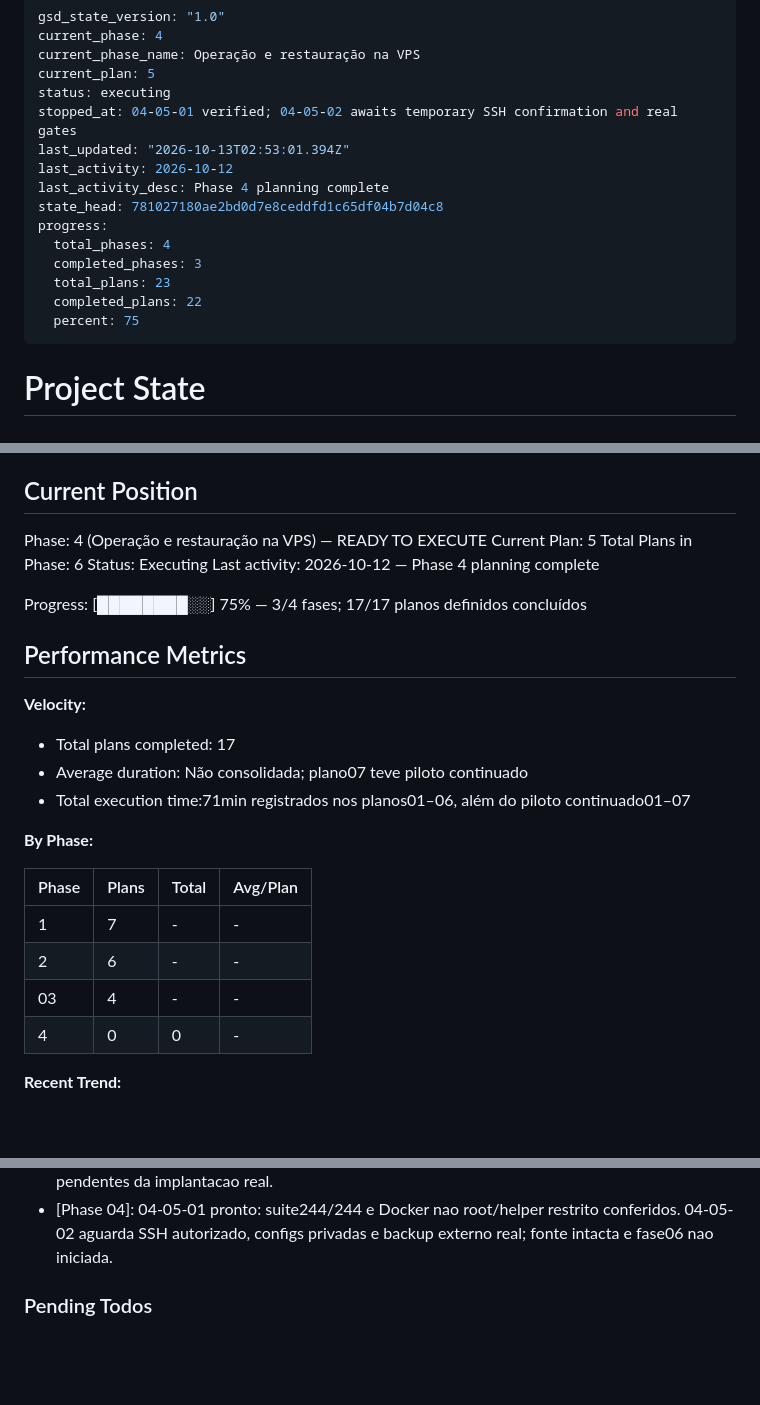
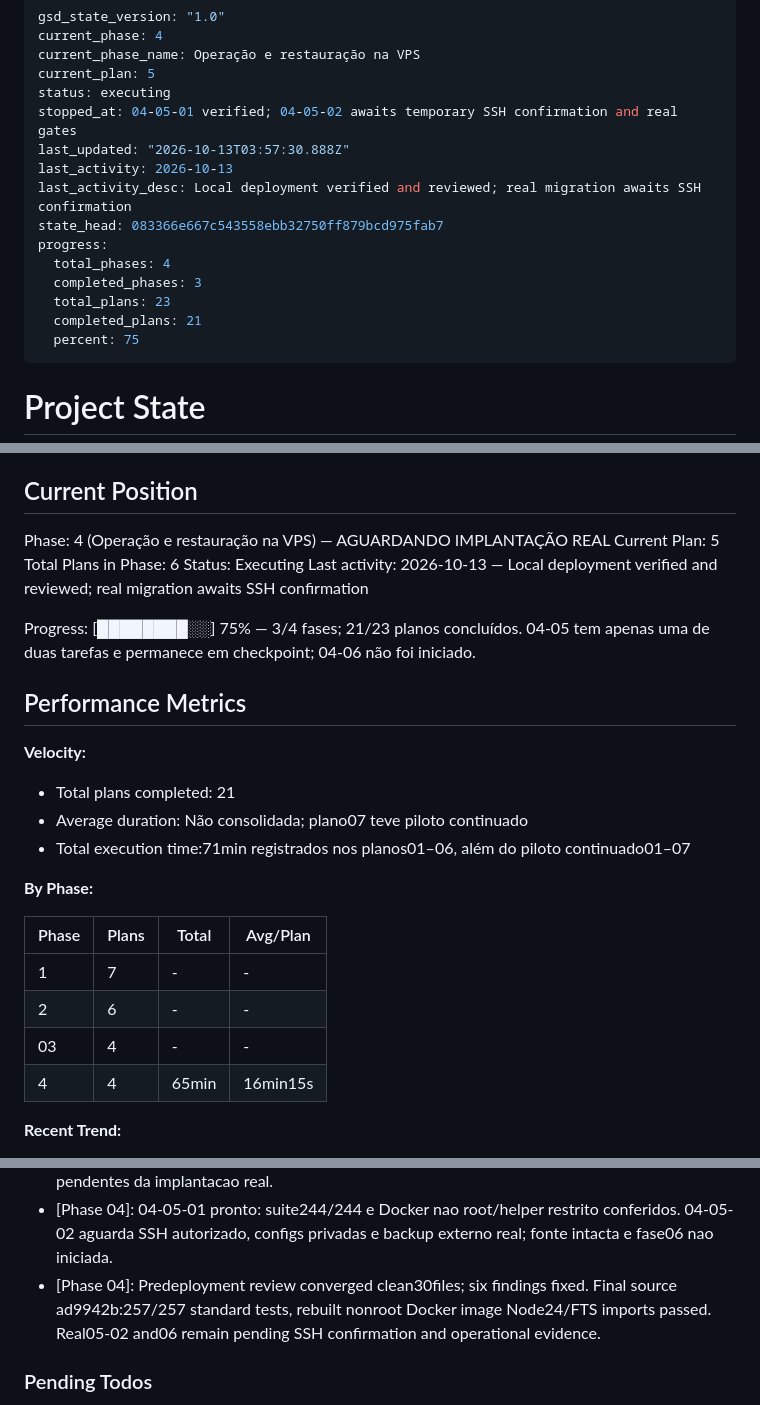
Before and after one commit to dlr-1337/zap-mcp, a Markdown page: .planning/STATE.md, 3 parts joined by grey strips. GitHub-like rendering; blank space fills up the shorter version.

Commit message:
docs(04): preserve accurate deployment checkpoint and plan counts

```diff
--- a/.planning/STATE.md
+++ b/.planning/STATE.md
@@ -5,15 +5,15 @@ current_phase_name: Operação e restauração na VPS
 current_plan: 5
 status: executing
 stopped_at: 04-05-01 verified; 04-05-02 awaits temporary SSH confirmation and real gates
-last_updated: "2026-10-13T02:53:01.394Z"
-last_activity: 2026-10-12
-last_activity_desc: Phase 4 planning complete
-state_head: 781027180ae2bd0d7e8ceddfd1c65df04b7d04c8
+last_updated: "2026-10-13T03:57:30.888Z"
+last_activity: 2026-10-13
+last_activity_desc: Local deployment verified and reviewed; real migration awaits SSH confirmation
+state_head: 083366e667c543558ebb32750ff879bcd975fab7
 progress:
   total_phases: 4
   completed_phases: 3
   total_plans: 23
-  completed_plans: 22
+  completed_plans: 21
   percent: 75
 ---
 
@@ -30,18 +30,18 @@ See: .planning/PROJECT.md (updated 2026-10-12)
 
 ## Current Position
 
-Phase: 4 (Operação e restauração na VPS) — READY TO EXECUTE
+Phase: 4 (Operação e restauração na VPS) — AGUARDANDO IMPLANTAÇÃO REAL
 Current Plan: 5
 Total Plans in Phase: 6
 Status: Executing
-Last activity: 2026-10-12 — Phase 4 planning complete
+Last activity: 2026-10-13 — Local deployment verified and reviewed; real migration awaits SSH confirmation
 
-Progress: [████████░░] 75% — 3/4 fases; 17/17 planos definidos concluídos
+Progress: [████████░░] 75% — 3/4 fases; 21/23 planos concluídos. 04-05 tem apenas uma de duas tarefas e permanece em checkpoint; 04-06 não foi iniciado.
 
 ## Performance Metrics
 
 **Velocity:**
-- Total plans completed: 17
+- Total plans completed: 21
 - Average duration: Não consolidada; plano07 teve piloto continuado
 - Total execution time:71min registrados nos planos01–06, além do piloto continuado01–07
 
@@ -52,7 +52,7 @@ Progress: [████████░░] 75% — 3/4 fases; 17/17 planos defin
 | 1 | 7 | - | - |
 | 2 | 6 | - | - |
 | 03 | 4 | - | - |
-| 4 | 0 | 0 | - |
+| 4 | 4 | 65min | 16min15s |
 
 **Recent Trend:**
 - Last 5 plans:01-03,01-04,01-05,01-06,01-07
@@ -126,6 +126,7 @@ Decisões completas em PROJECT.md, seção Key Decisions.
 - [Phase 03]: PR #3 integrado por merge commit905028a; CI da main38314994967 aprovado. Checkout main sincronizado, histórico original protegido no backup local; código de execução/pins/serviço/dados privados preservados. Próxima capacidade permanece fase4.
 - [Phase 04]: Plan04-04 implementa pull cifrado com age e ACK apos restore; teste PN/LID corrigido por reserva proporcional, suite padrao239/239. Backup externo e OPS seguem pendentes da implantacao real.
 - [Phase 04]: 04-05-01 pronto: suite244/244 e Docker nao root/helper restrito conferidos. 04-05-02 aguarda SSH autorizado, configs privadas e backup externo real; fonte intacta e fase06 nao iniciada.
+- [Phase 04]: Predeployment review converged clean30files; six findings fixed. Final source ad9942b:257/257 standard tests, rebuilt nonroot Docker image Node24/FTS imports passed. Real05-02 and06 remain pending SSH confirmation and operational evidence.
 
 ### Pending Todos
 
```
Also changed, not shown: .planning/ROADMAP.md (+4 -4 lines).
